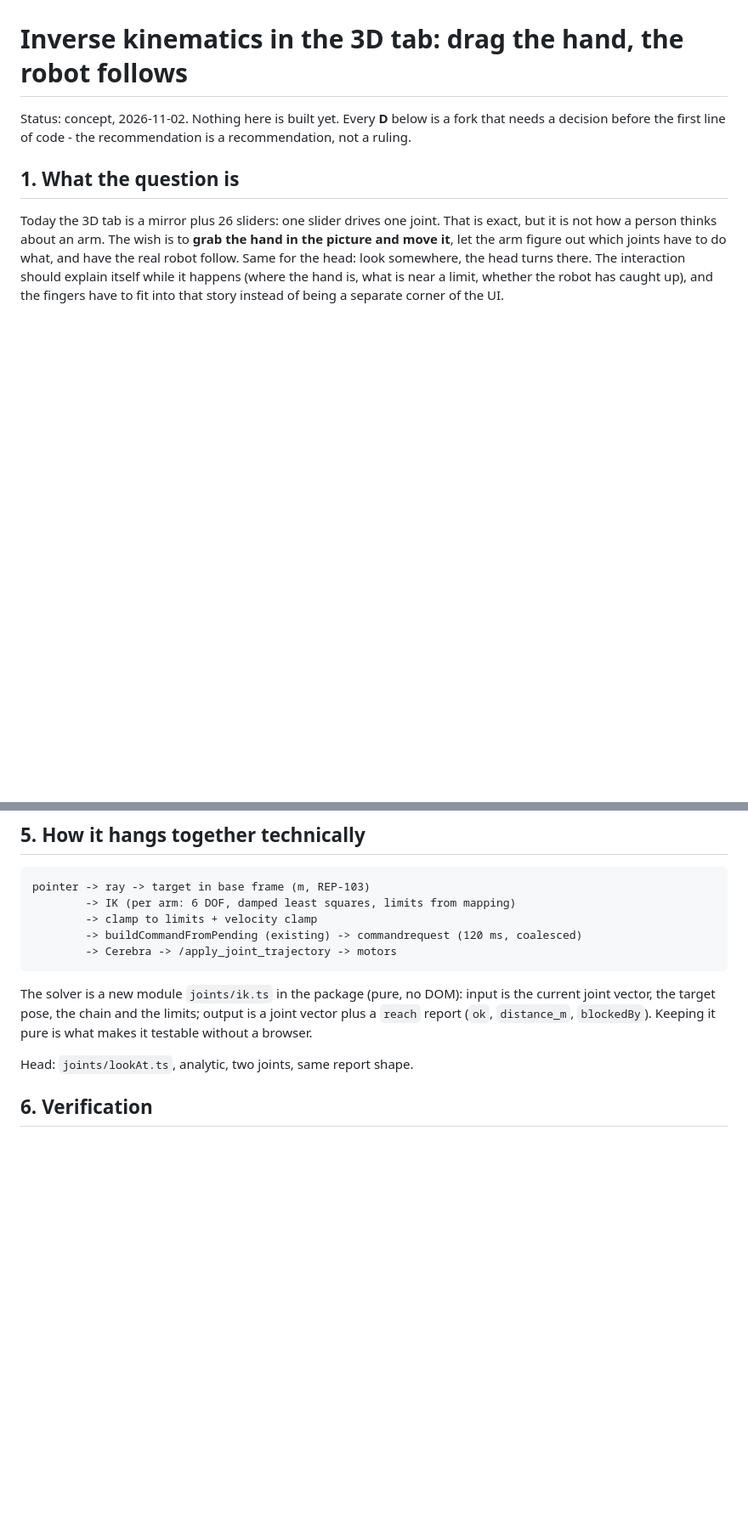
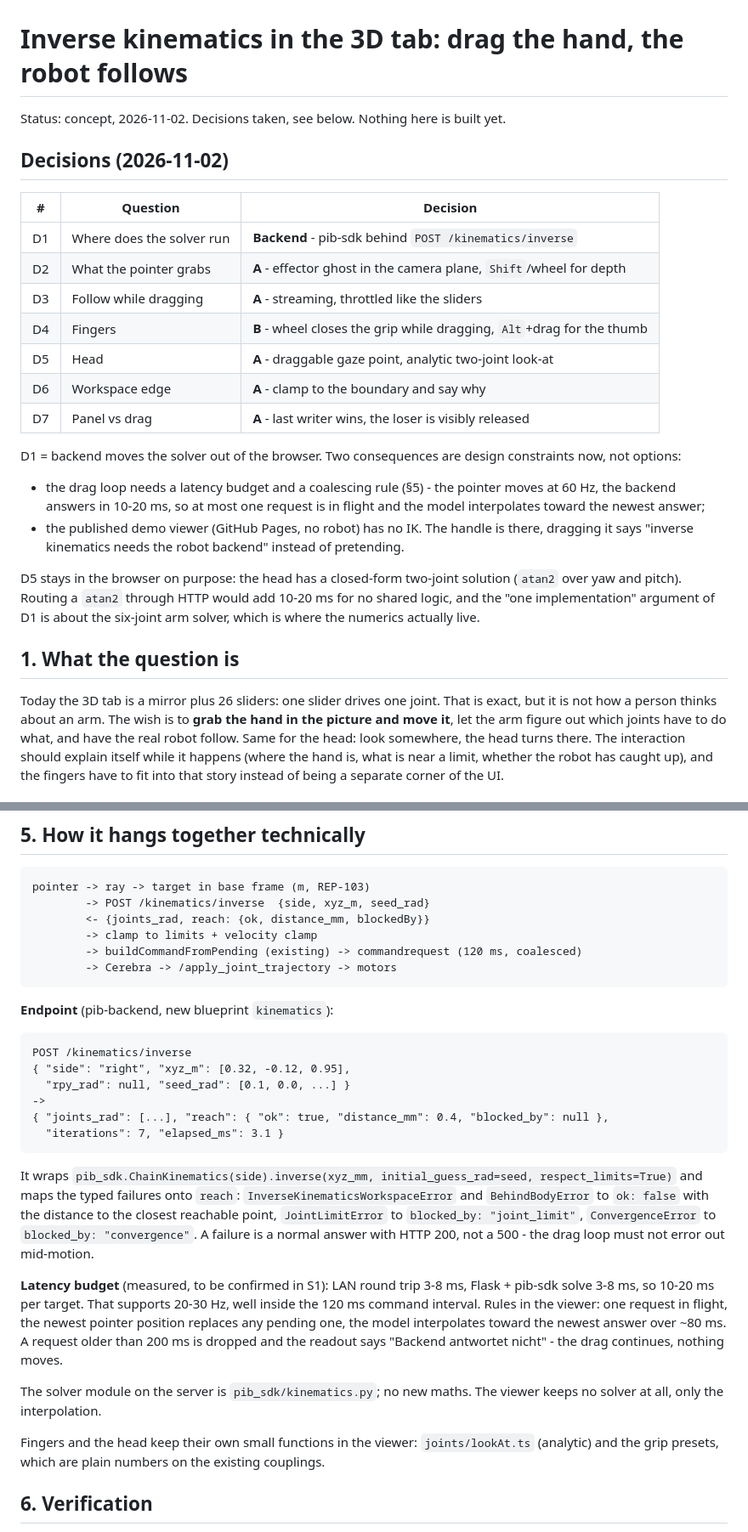
Before and after one commit to pib-rocks/pib-3d, a Markdown page: docs/concept-ik.md, 2 parts joined by grey strips. Shown at 85% size. GitHub-like rendering; blank space fills up the shorter version.

Commit message:
docs: record the decisions on the IK concept
Solver in the backend, effector drag, streaming, wheel grip, gaze point, clamp at the edge,
last writer wins. D1=backend turns latency and the offline demo into constraints, so the data
path, the endpoint contract and the slices are written against it.

````diff
--- a/docs/concept-ik.md
+++ b/docs/concept-ik.md
@@ -1,7 +1,33 @@
 # Inverse kinematics in the 3D tab: drag the hand, the robot follows
 
-Status: concept, 2026-11-02. Nothing here is built yet. Every **D** below is a fork that needs a
-decision before the first line of code - the recommendation is a recommendation, not a ruling.
+Status: concept, 2026-11-02. Decisions taken, see below. Nothing here is built yet.
+
+## Decisions (2026-11-02)
+
+| # | Question | Decision |
+|---|---|---|
+| D1 | Where does the solver run | **Backend** - pib-sdk behind `POST /kinematics/inverse` |
+| D2 | What the pointer grabs | **A** - effector ghost in the camera plane, `Shift`/wheel for depth |
+| D3 | Follow while dragging | **A** - streaming, throttled like the sliders |
+| D4 | Fingers | **B** - wheel closes the grip while dragging, `Alt`+drag for the thumb |
+| D5 | Head | **A** - draggable gaze point, analytic two-joint look-at |
+| D6 | Workspace edge | **A** - clamp to the boundary and say why |
+| D7 | Panel vs drag | **A** - last writer wins, the loser is visibly released |
+
+D1 = backend moves the solver out of the browser. Two consequences are design constraints now,
+not options:
+
+- the drag loop needs a latency budget and a coalescing rule (§5) - the pointer moves at 60 Hz,
+  the backend answers in 10-20 ms, so at most one request is in flight and the model interpolates
+  toward the newest answer;
+- the published demo viewer (GitHub Pages, no robot) has no IK. The handle is there, dragging it
+  says "inverse kinematics needs the robot backend" instead of pretending.
+
+D5 stays in the browser on purpose: the head has a closed-form two-joint solution (`atan2` over
+yaw and pitch). Routing a `atan2` through HTTP would add 10-20 ms for no shared logic, and the
+"one implementation" argument of D1 is about the six-joint arm solver, which is where the
+numerics actually live.
+
 
 ## 1. What the question is
 
@@ -161,18 +187,43 @@ label ("Rechte Hand") and a thin outline on the real link.
 
 ```
 pointer -> ray -> target in base frame (m, REP-103)
-        -> IK (per arm: 6 DOF, damped least squares, limits from mapping)
+        -> POST /kinematics/inverse  {side, xyz_m, seed_rad}
+        <- {joints_rad, reach: {ok, distance_mm, blockedBy}}
         -> clamp to limits + velocity clamp
         -> buildCommandFromPending (existing) -> commandrequest (120 ms, coalesced)
         -> Cerebra -> /apply_joint_trajectory -> motors
 ```
 
-The solver is a new module `joints/ik.ts` in the package (pure, no DOM): input is the current
-joint vector, the target pose, the chain and the limits; output is a joint vector plus a
-`reach` report (`ok`, `distance_m`, `blockedBy`). Keeping it pure is what makes it testable
-without a browser.
+**Endpoint** (pib-backend, new blueprint `kinematics`):
 
-Head: `joints/lookAt.ts`, analytic, two joints, same report shape.
+```
+POST /kinematics/inverse
+{ "side": "right", "xyz_m": [0.32, -0.12, 0.95],
+  "rpy_rad": null, "seed_rad": [0.1, 0.0, ...] }
+->
+{ "joints_rad": [...], "reach": { "ok": true, "distance_mm": 0.4, "blocked_by": null },
+  "iterations": 7, "elapsed_ms": 3.1 }
+```
+
+It wraps `pib_sdk.ChainKinematics(side).inverse(xyz_mm, initial_guess_rad=seed, respect_limits=True)`
+and maps the typed failures onto `reach`: `InverseKinematicsWorkspaceError` and
+`BehindBodyError` to `ok: false` with the distance to the closest reachable point,
+`JointLimitError` to `blocked_by: "joint_limit"`, `ConvergenceError` to `blocked_by:
+"convergence"`. A failure is a normal answer with HTTP 200, not a 500 - the drag loop must not
+error out mid-motion.
+
+**Latency budget** (measured, to be confirmed in S1): LAN round trip 3-8 ms, Flask + pib-sdk solve
+3-8 ms, so 10-20 ms per target. That supports 20-30 Hz, well inside the 120 ms command interval.
+Rules in the viewer: one request in flight, the newest pointer position replaces any pending one,
+the model interpolates toward the newest answer over ~80 ms. A request older than 200 ms is
+dropped and the readout says "Backend antwortet nicht" - the drag continues, nothing moves.
+
+The solver module on the server is `pib_sdk/kinematics.py`; no new maths. The viewer keeps no
+solver at all, only the interpolation.
+
+Fingers and the head keep their own small functions in the viewer: `joints/lookAt.ts` (analytic)
+and the grip presets, which are plain numbers on the existing couplings.
+
 
 ## 6. Verification
 
````
Also changed, not shown: other parts of docs/concept-ik.md (+2 -2 lines).
